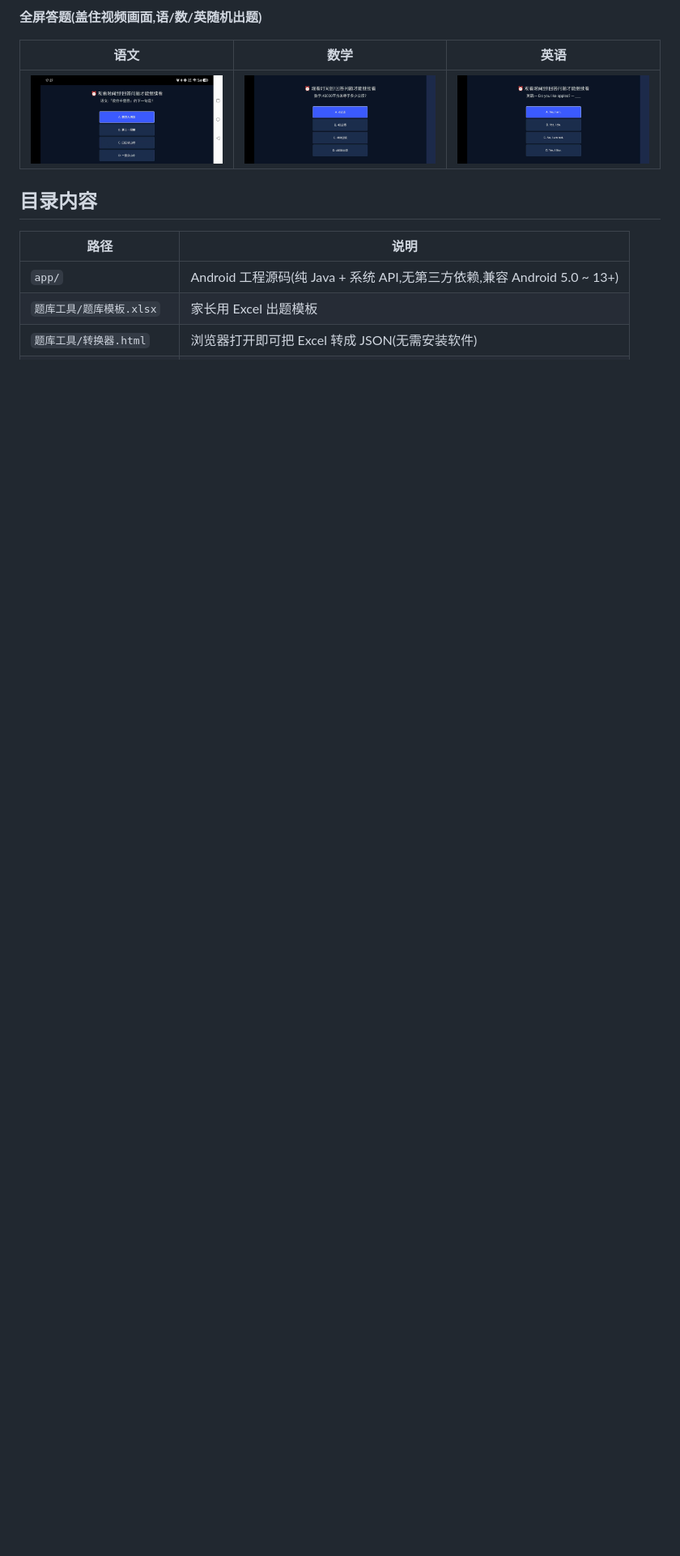
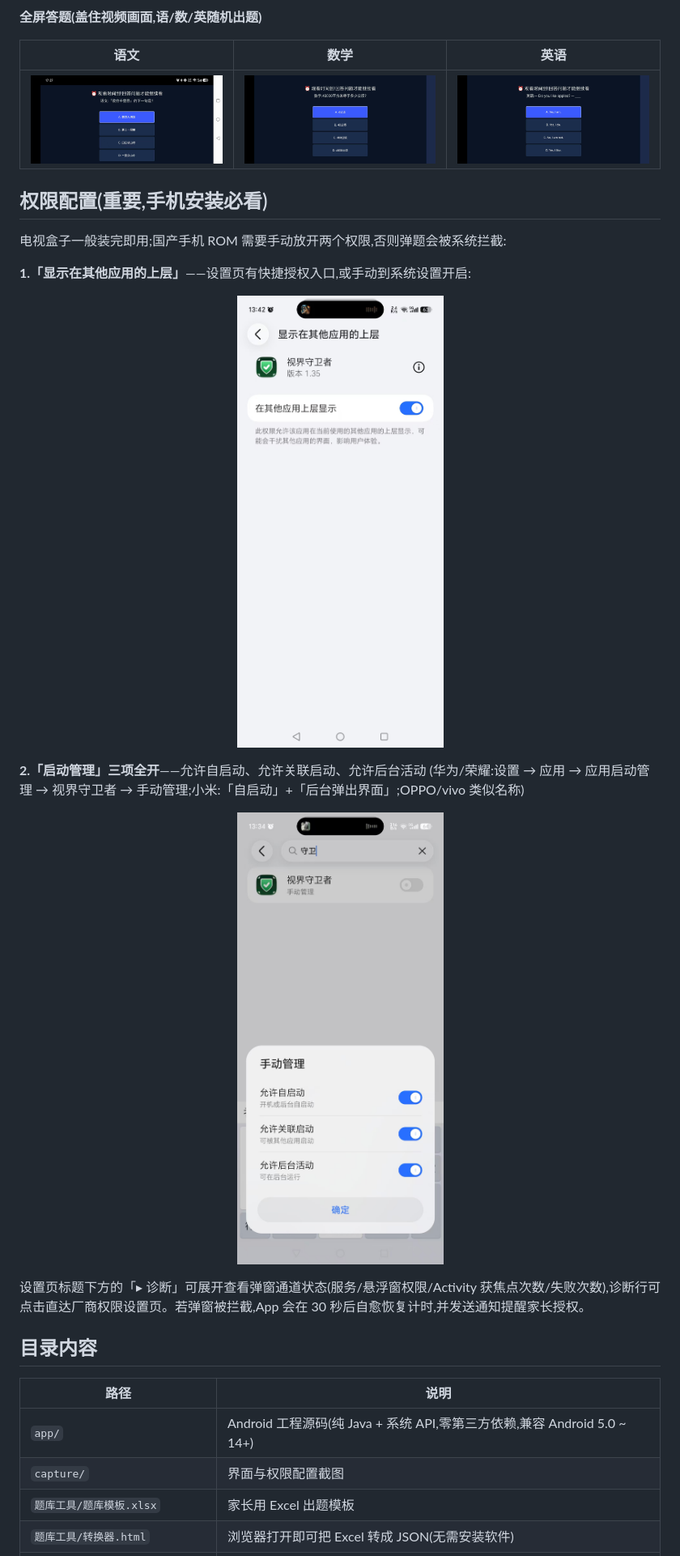
Before and after one commit to qingshanw/tvguard, a Markdown page: README.md, the part around one of its changes. Shown at 81% size. Rendered like a GitHub page; pictures changed too: capture/perm-overlay.jpg (added), capture/perm-startup.jpg (added); blank space fills up the shorter version.

Commit message:
文档更新:README(权限配置截图/最新功能/更新记录)、应用内说明同步;移除调试截图,权限截图规范命名
Co-Authored-By: Claude Code <noreply@anthropic.com>

```diff
--- a/README.md
+++ b/README.md
@@ -24,10 +26,30 @@
 |:---:|:---:|:---:|
 | <img src="capture/quiz-chinese.jpg" width="260"/> | <img src="capture/quiz-math.jpg" width="260"/> | <img src="capture/quiz-en.jpg" width="260"/> |
 
+## 权限配置(重要,手机安装必看)
+
+电视盒子一般装完即用;国产手机 ROM 需要手动放开两个权限,否则弹题会被系统拦截:
+
+**1.「显示在其他应用的上层」**——设置页有快捷授权入口,或手动到系统设置开启:
+
+<p align="center">
+  <img src="capture/perm-overlay.jpg" width="360" alt="显示在其他应用的上层">
+</p>
+
+**2.「启动管理」三项全开**——允许自启动、允许关联启动、允许后台活动
+(华为/荣耀:设置 → 应用 → 应用启动管理 → 视界守卫者 → 手动管理;小米:「自启动」+「后台弹出界面」;OPPO/vivo 类似名称)
+
+<p align="center">
+  <img src="capture/perm-startup.jpg" width="360" alt="启动管理">
+</p>
+
+设置页标题下方的「▸ 诊断」可展开查看弹窗通道状态(服务/悬浮窗权限/Activity 获焦点次数/失败次数),诊断行可点击直达厂商权限设置页。若弹窗被拦截,App 会在 30 秒后自愈恢复计时,并发送通知提醒家长授权。
+
 ## 目录内容
 
 | 路径 | 说明 |
 |------|------|
-| `app/` | Android 工程源码(纯 Java + 系统 API,无第三方依赖,兼容 Android 5.0 ~ 13+) |
+| `app/` | Android 工程源码(纯 Java + 系统 API,零第三方依赖,兼容 Android 5.0 ~ 14+) |
+| `capture/` | 界面与权限配置截图 |
 | `题库工具/题库模板.xlsx` | 家长用 Excel 出题模板 |
 | `题库工具/转换器.html` | 浏览器打开即可把 Excel 转成 JSON(无需安装软件) |
```
Also changed, not shown: other parts of README.md (+33 -17 lines), capture/1.jpg (deleted), 2 other files.
